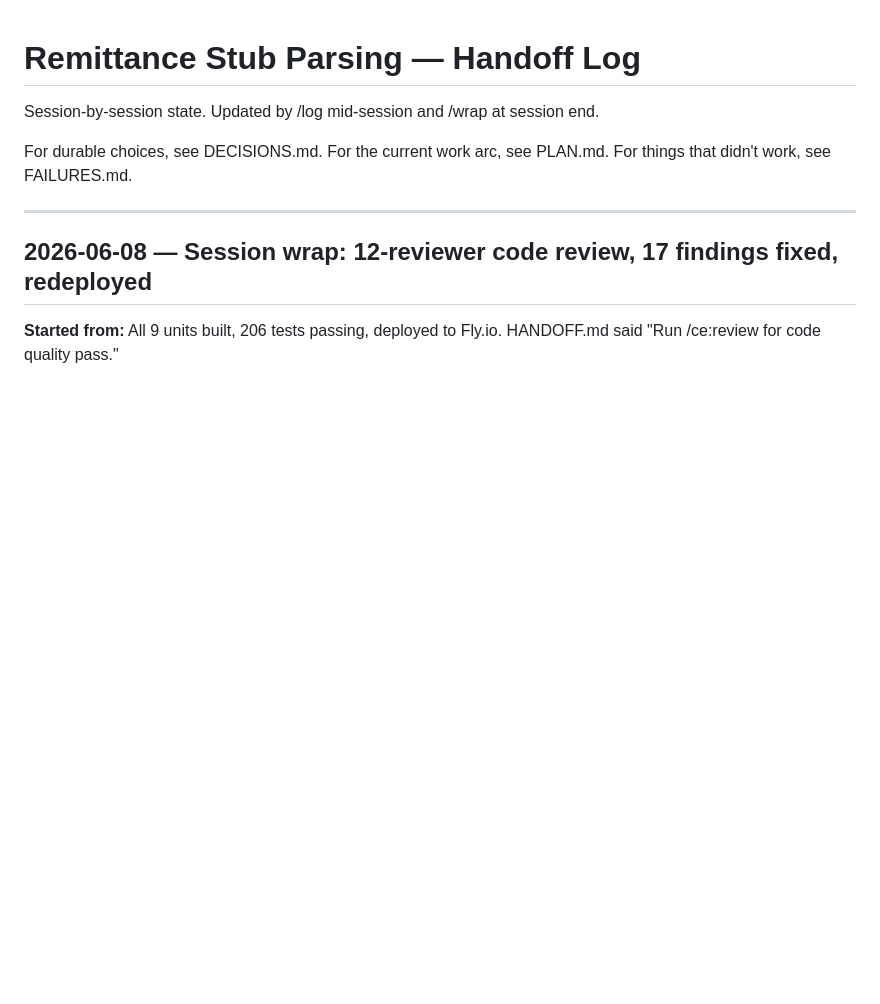
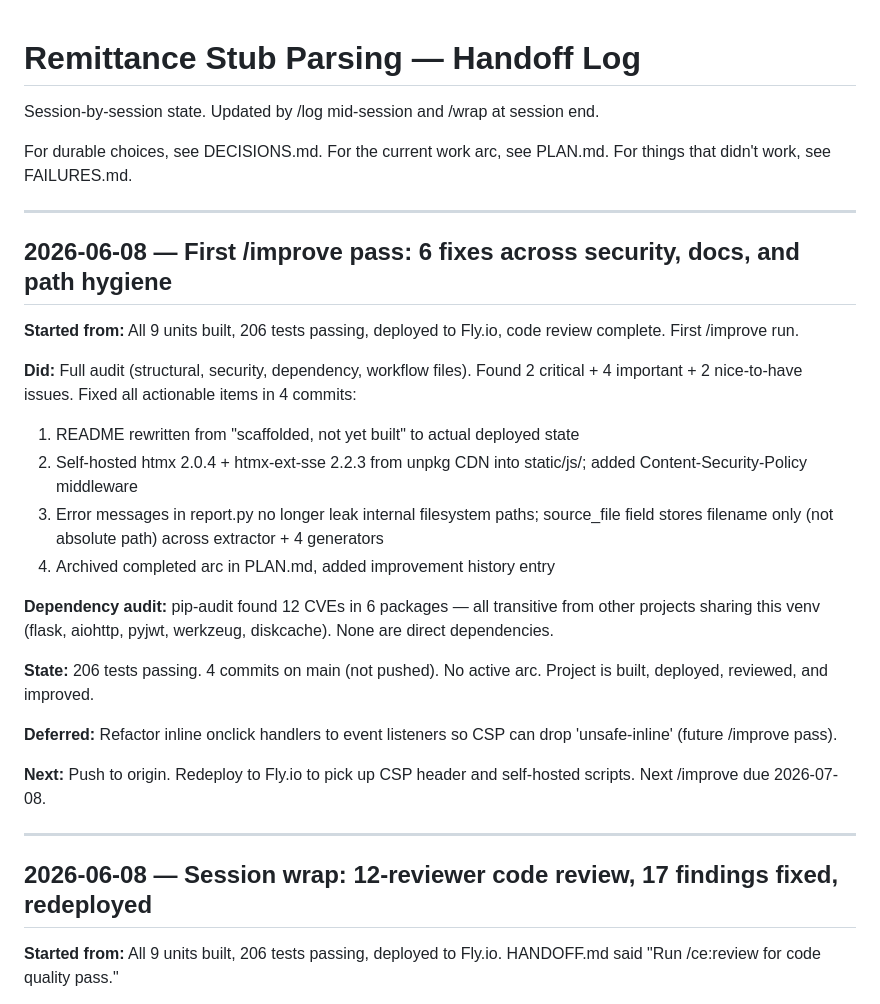
Before and after one commit to MsShawnP/remittance-stub-parsing, a Markdown page: HANDOFF.md, the part around the change. Drawn GitHub-style; blank space fills up the shorter version.

Commit message:
docs: update HANDOFF.md with /improve session state
Co-Authored-By: Claude Opus 4.6 <noreply@anthropic.com>

```diff
--- a/HANDOFF.md
+++ b/HANDOFF.md
@@ -6,6 +6,26 @@ session end.
 For durable choices, see DECISIONS.md.
 For the current work arc, see PLAN.md.
 For things that didn't work, see FAILURES.md.
+
+---
+
+## 2026-06-08 — First /improve pass: 6 fixes across security, docs, and path hygiene
+
+**Started from:** All 9 units built, 206 tests passing, deployed to Fly.io, code review complete. First /improve run.
+
+**Did:** Full audit (structural, security, dependency, workflow files). Found 2 critical + 4 important + 2 nice-to-have issues. Fixed all actionable items in 4 commits:
+1. README rewritten from "scaffolded, not yet built" to actual deployed state
+2. Self-hosted htmx 2.0.4 + htmx-ext-sse 2.2.3 from unpkg CDN into static/js/; added Content-Security-Policy middleware
+3. Error messages in report.py no longer leak internal filesystem paths; source_file field stores filename only (not absolute path) across extractor + 4 generators
+4. Archived completed arc in PLAN.md, added improvement history entry
+
+**Dependency audit:** pip-audit found 12 CVEs in 6 packages — all transitive from other projects sharing this venv (flask, aiohttp, pyjwt, werkzeug, diskcache). None are direct dependencies.
+
+**State:** 206 tests passing. 4 commits on main (not pushed). No active arc. Project is built, deployed, reviewed, and improved.
+
+**Deferred:** Refactor inline onclick handlers to event listeners so CSP can drop 'unsafe-inline' (future /improve pass).
+
+**Next:** Push to origin. Redeploy to Fly.io to pick up CSP header and self-hosted scripts. Next /improve due 2026-07-08.
 
 ---
 
```
